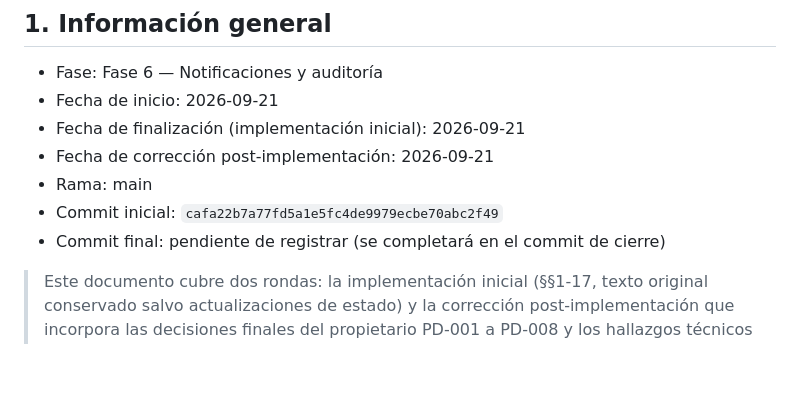
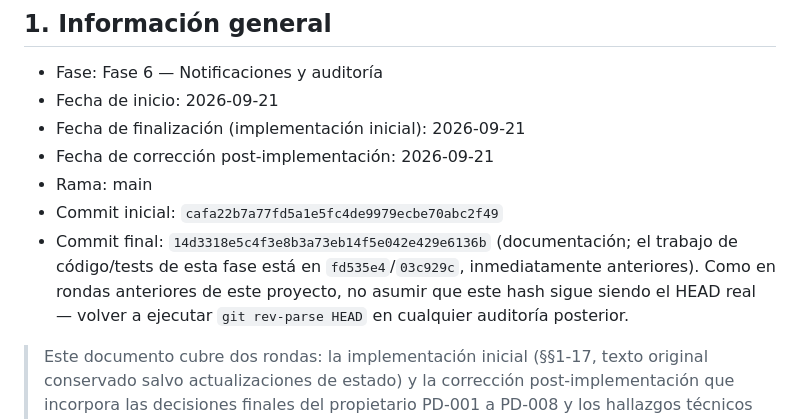
Before and after one commit to efrenortiz/TeCuidoApp, a Markdown page: docs/phases/phase-6-implementation-summary.md, the part around the change. Rendered like a GitHub page; blank space fills up the shorter version.

Commit message:
Fase 6: registrar el hash de cierre de esta ronda en el implementation summary
Auto-referencia trivial, mismo patrón ya usado en las rondas de cierre de
Fase 5: no confiar en este hash citado, volver a ejecutar git rev-parse
HEAD en cualquier auditoría posterior.

Co-Authored-By: Claude Sonnet 5 <noreply@anthropic.com>
Claude-Session: https://claude.ai/code/session_01Uv7DpYwtZubgjsWNNt3sKD

```diff
--- a/docs/phases/phase-6-implementation-summary.md
+++ b/docs/phases/phase-6-implementation-summary.md
@@ -9,7 +9,10 @@
 - Fecha de corrección post-implementación: 2026-09-21
 - Rama: main
 - Commit inicial: `cafa22b7a77fd5a1e5fc4de9979ecbe70abc2f49`
-- Commit final: pendiente de registrar (se completará en el commit de cierre)
+- Commit final: `14d3318e5c4f3e8b3a73eb14f5e042e429e6136b` (documentación; el trabajo de
+  código/tests de esta fase está en `fd535e4`/`03c929c`, inmediatamente anteriores). Como en
+  rondas anteriores de este proyecto, no asumir que este hash sigue siendo el HEAD real — volver
+  a ejecutar `git rev-parse HEAD` en cualquier auditoría posterior.
 
 > Este documento cubre dos rondas: la implementación inicial (§§1-17, texto original conservado
 > salvo actualizaciones de estado) y la corrección post-implementación que incorpora las
```
